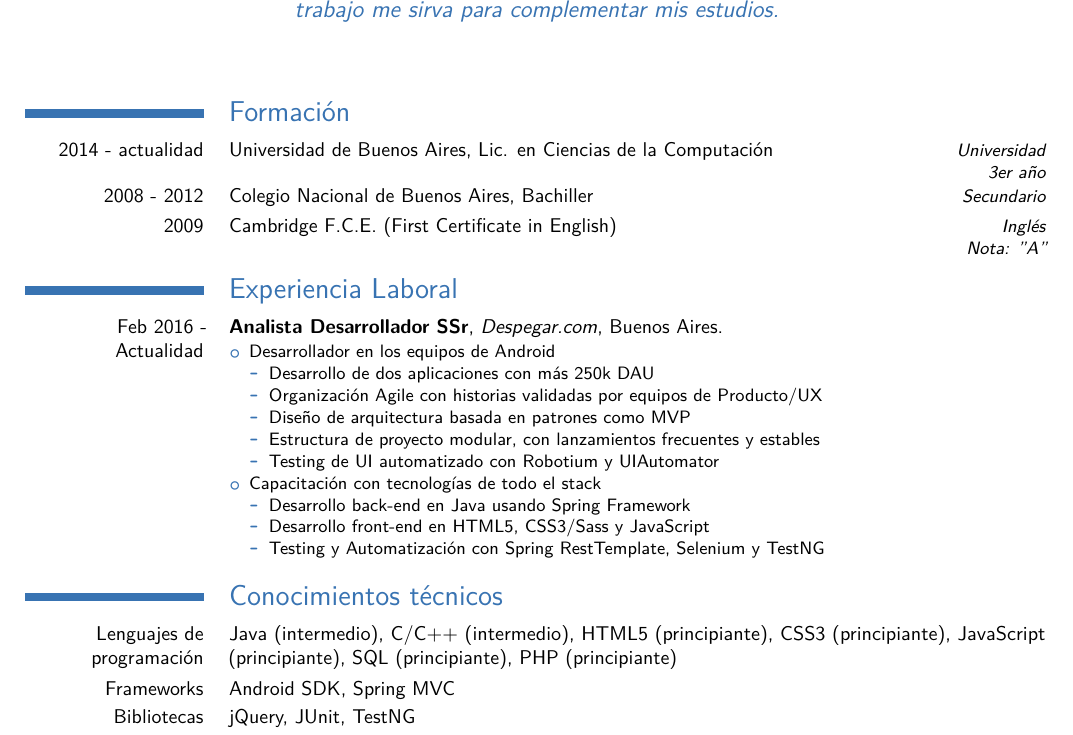
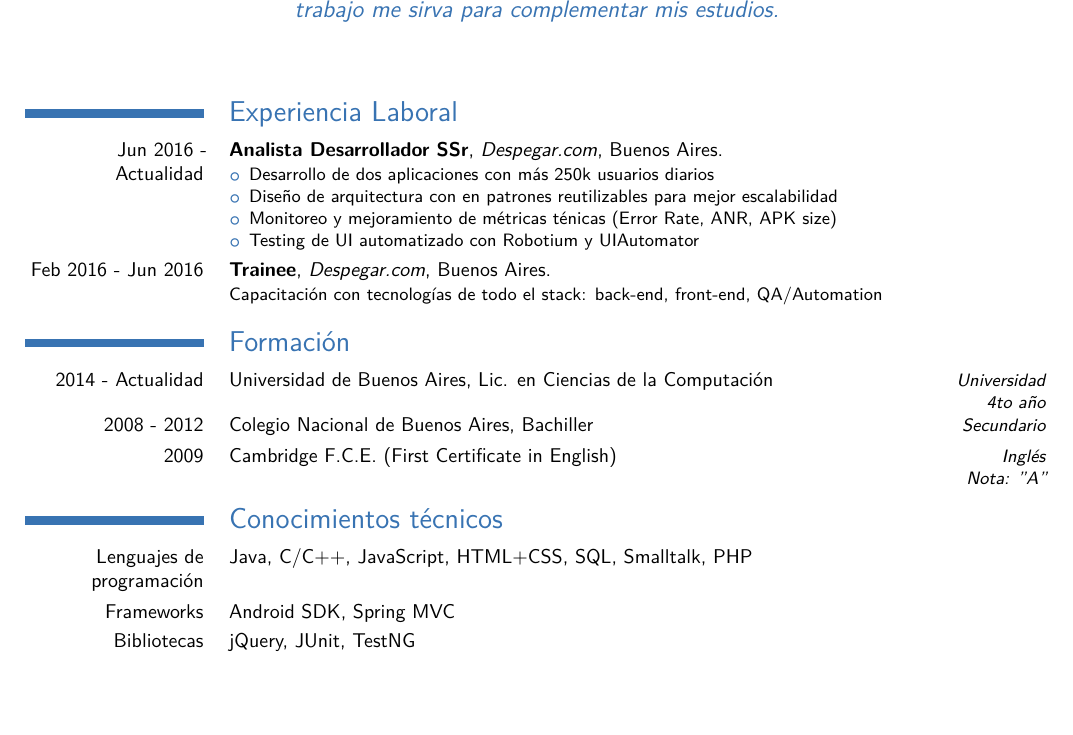
Before and after one commit to sszperling/cv, a LaTeX CV (cv.tex): part of the page, cut so that both start at the same text, the shorter picture padded with empty space. The pictures show the PDF file cv.pdf that the author committed with the source.

Commit message:
Reodernar descripcion Despegar

```diff
--- a/cv.tex
+++ b/cv.tex
@@ -19,37 +19,30 @@
 
 \makecvtitle
 
+\section*{Experiencia Laboral}
+
+    \cventry{Jun 2016 - Actualidad}{Analista Desarrollador SSr}{Despegar.com}{Buenos Aires}{}{
+        \begin{itemize}
+            \item Desarrollo de dos aplicaciones con más 250k usuarios diarios
+            \item Diseño de arquitectura con en patrones reutilizables para mejor escalabilidad
+            \item Monitoreo y mejoramiento de métricas ténicas (Error Rate, ANR, APK size)
+            \item Testing de UI automatizado con Robotium y UIAutomator
+        \end{itemize}}
+
+    \cventry{Feb 2016 - Jun 2016}{Trainee}{Despegar.com}{Buenos Aires}{}{
+        Capacitación con tecnologías de todo el stack: back-end, front-end, QA/Automation}
+
 \section*{Formación}
 
-    \cvitemwithcomment{2014 - actualidad}{Universidad de Buenos Aires, Lic. en Ciencias de la Computación}{Universidad\\ 3er año}
+    \cvitemwithcomment{2014 - Actualidad}{Universidad de Buenos Aires, Lic. en Ciencias de la Computación}{Universidad\\ 4to año}
 
     \cvitemwithcomment{2008 - 2012}{Colegio Nacional de Buenos Aires, Bachiller}{Secundario}
 
     \cvitemwithcomment{2009}{Cambridge F.C.E. (First Certificate in English)}{Inglés\\ Nota: ”A”}
 
-\section*{Experiencia Laboral}
-
-    \cventry{Feb 2016 - Actualidad}{Analista Desarrollador SSr}{Despegar.com}{Buenos Aires}{}{
-        \begin{itemize}
-            \item Desarrollador en los equipos de Android
-            \begin{itemize}
-                \item Desarrollo de dos aplicaciones con más 250k DAU
-                \item Organización Agile con historias validadas por equipos de Producto/UX
-                \item Diseño de arquitectura basada en patrones como MVP
-                \item Estructura de proyecto modular, con lanzamientos frecuentes y estables
-                \item Testing de UI automatizado con Robotium y UIAutomator
-            \end{itemize}
-            \item Capacitación con tecnologías de todo el stack
-            \begin{itemize}
-                \item Desarrollo back-end en Java usando Spring Framework
-                \item Desarrollo front-end en HTML5, CSS3/Sass y JavaScript
-                \item Testing y Automatización con Spring RestTemplate, Selenium y TestNG
-            \end{itemize}
-        \end{itemize}}
-
 \section*{Conocimientos técnicos}
 
-    \cvitem{Lenguajes de programación}{Java (intermedio), C/C++ (intermedio), HTML5 (principiante), CSS3 (principiante), JavaScript (principiante), SQL (principiante), PHP (principiante)}
+    \cvitem{Lenguajes de programación}{Java, C/C++, JavaScript, HTML+CSS, SQL, Smalltalk, PHP}
 
     \cvitem{Frameworks}{Android SDK, Spring MVC}
 
```
Also changed, not shown: cv.pdf.
